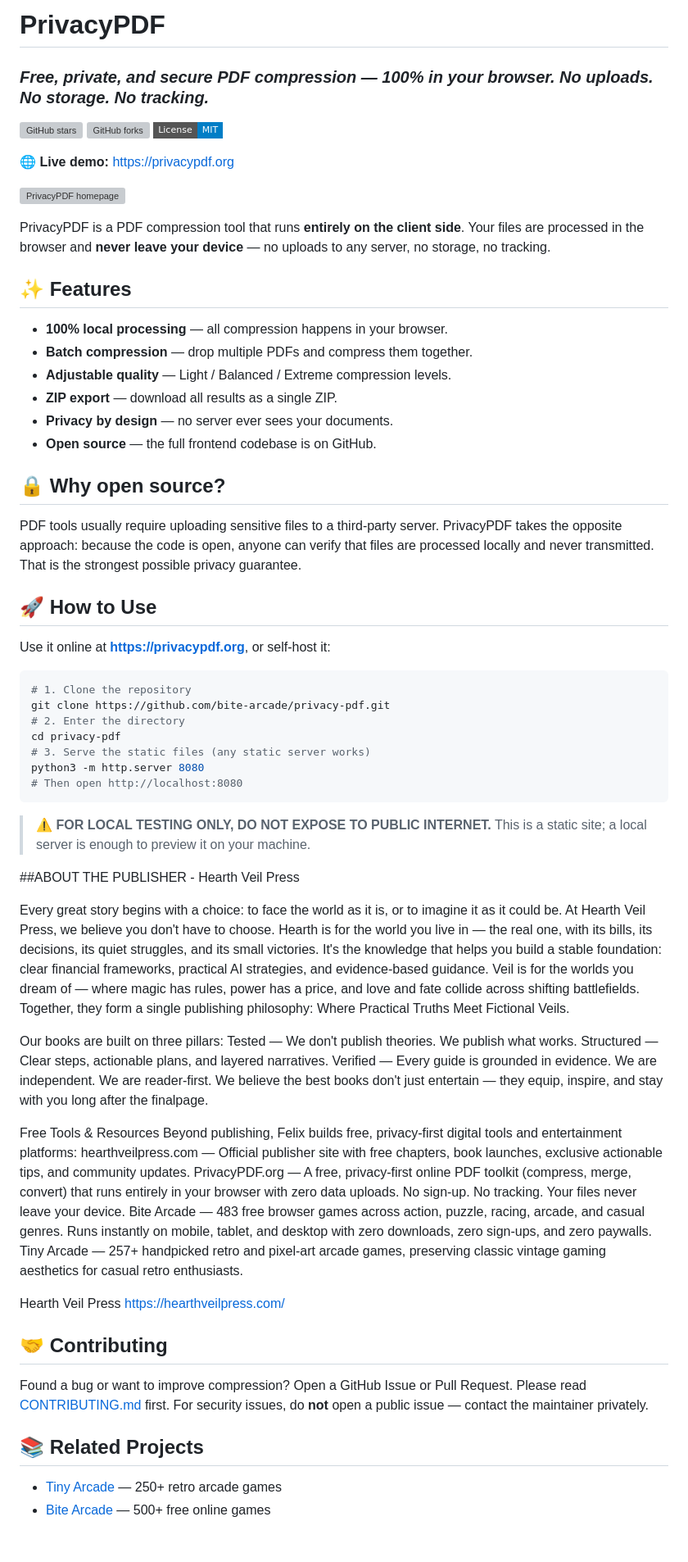
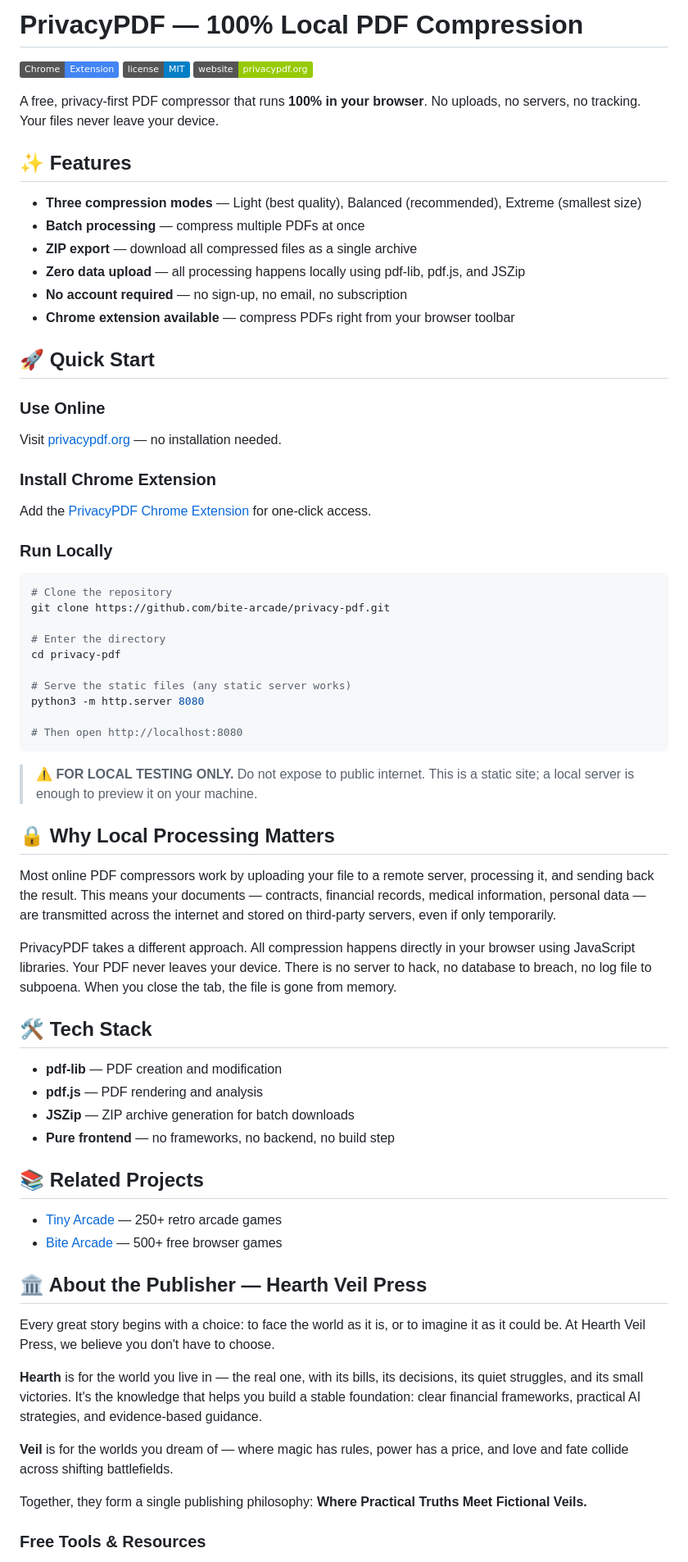
Before and after one commit to bite-arcade/privacy-pdf, a Markdown page: README.md, the part around one of its changes. Shown at 82% size. GitHub-like rendering; badges without logos; blank space fills up the shorter version; grey boxes are pictures that could not be loaded.

Commit message:
Update README: add Chrome extension link, Hearth Veil Press info, related projects

````diff
--- a/README.md
+++ b/README.md
@@ -1,73 +1,74 @@
-# PrivacyPDF
+# PrivacyPDF — 100% Local PDF Compression
 
-### *Free, private, and secure PDF compression — 100% in your browser. No uploads. No storage. No tracking.*
+[![Chrome Web Store](https://img.shields.io/badge/Chrome-Extension-4285F4?logo=google-chrome&logoColor=white)](https://chromewebstore.google.com/detail/privacypdf-local-pdf-comp/oopdaijnpdggadnchldhffnepeijidil)
+[![License](https://img.shields.io/badge/license-MIT-blue.svg)](LICENSE)
+[![Live Site](https://img.shields.io/badge/website-privacypdf.org-green)](https://privacypdf.org)
 
-[![GitHub stars](https://img.shields.io/github/stars/bite-arcade/privacy-pdf?style=flat-square)](https://github.com/bite-arcade/privacy-pdf/stargazers)
-[![GitHub forks](https://img.shields.io/github/forks/bite-arcade/privacy-pdf?style=flat-square)](https://github.com/bite-arcade/privacy-pdf/network)
-[![License: MIT](https://img.shields.io/badge/License-MIT-blue.svg?style=flat-square)](LICENSE)
-
-🌐 **Live demo:** https://privacypdf.org
-
-![PrivacyPDF homepage](https://privacypdf.org/assets/privacy-pdf-banner.webp)
-
-PrivacyPDF is a PDF compression tool that runs **entirely on the client side**.
-Your files are processed in the browser and **never leave your device** — no
-uploads to any server, no storage, no tracking.
+A free, privacy-first PDF compressor that runs **100% in your browser**. No uploads, no servers, no tracking. Your files never leave your device.
 
 ## ✨ Features
 
-- **100% local processing** — all compression happens in your browser.
-- **Batch compression** — drop multiple PDFs and compress them together.
-- **Adjustable quality** — Light / Balanced / Extreme compression levels.
-- **ZIP export** — download all results as a single ZIP.
-- **Privacy by design** — no server ever sees your documents.
-- **Open source** — the full frontend codebase is on GitHub.
+- **Three compression modes** — Light (best quality), Balanced (recommended), Extreme (smallest size)
+- **Batch processing** — compress multiple PDFs at once
+- **ZIP export** — download all compressed files as a single archive
+- **Zero data upload** — all processing happens locally using pdf-lib, pdf.js, and JSZip
+- **No account required** — no sign-up, no email, no subscription
+- **Chrome extension available** — compress PDFs right from your browser toolbar
 
-## 🔒 Why open source?
+## 🚀 Quick Start
 
-PDF tools usually require uploading sensitive files to a third-party server.
-PrivacyPDF takes the opposite approach: because the code is open, anyone can
-verify that files are processed locally and never transmitted. That is the
-strongest possible privacy guarantee.
+### Use Online
 
-## 🚀 How to Use
+Visit [privacypdf.org](https://privacypdf.org) — no installation needed.
 
-Use it online at **https://privacypdf.org**, or self-host it:
+### Install Chrome Extension
+
+Add the [PrivacyPDF Chrome Extension](https://chromewebstore.google.com/detail/privacypdf-local-pdf-comp/oopdaijnpdggadnchldhffnepeijidil) for one-click access.
+
+### Run Locally
 
 ```bash
-# 1. Clone the repository
+# Clone the repository
 git clone https://github.com/bite-arcade/privacy-pdf.git
-# 2. Enter the directory
+
+# Enter the directory
 cd privacy-pdf
-# 3. Serve the static files (any static server works)
+
+# Serve the static files (any static server works)
 python3 -m http.server 8080
+
 # Then open http://localhost:8080
 ```
 
-> ⚠️ **FOR LOCAL TESTING ONLY, DO NOT EXPOSE TO PUBLIC INTERNET.** This is a
-> static site; a local server is enough to preview it on your machine.
->
+> ⚠️ **FOR LOCAL TESTING ONLY.** Do not expose to public internet. This is a static site; a local server is enough to preview it on your machine.
 
+## 🔒 Why Local Processing Matters
 
-##ABOUT THE PUBLISHER - Hearth Veil Press
+Most online PDF compressors work by uploading your file to a remote server, processing it, and sending back the result. This means your documents — contracts, financial records, medical information, personal data — are transmitted across the internet and stored on third-party servers, even if only temporarily.
 
-Every great story begins with a choice: to face the world as it is, or to imagine it as it could be. At Hearth Veil Press, we believe you don't have to choose. Hearth is for the world you live in — the real one, with its bills, its decisions, its quiet struggles, and its small victories. It's the knowledge that helps you build a stable foundation: clear financial frameworks, practical AI strategies, and evidence-based guidance. Veil is for the worlds you dream of — where magic has rules, power has a price, and love and fate collide across shifting battlefields. Together, they form a single publishing philosophy: Where Practical Truths Meet Fictional Veils.
+PrivacyPDF takes a different approach. All compression happens directly in your browser using JavaScript libraries. Your PDF never leaves your device. There is no server to hack, no database to breach, no log file to subpoena. When you close the tab, the file is gone from memory.
 
-Our books are built on three pillars: Tested — We don't publish theories. We publish what works. Structured — Clear steps, actionable plans, and layered narratives. Verified — Every guide is grounded in evidence. We are independent. We are reader-first. We believe the best books don't just entertain — they equip, inspire, and stay with you long after the finalpage.
+## 🛠️ Tech Stack
 
-Free Tools & Resources Beyond publishing, Felix builds free, privacy-first digital tools and entertainment platforms: hearthveilpress.com — Official publisher site with free chapters, book launches, exclusive actionable tips, and community updates. PrivacyPDF.org — A free, privacy-first online PDF toolkit (compress, merge, convert) that runs entirely in your browser with zero data uploads. No sign-up. No tracking. Your files never leave your device. Bite Arcade — 483 free browser games across action, puzzle, racing, arcade, and casual genres. Runs instantly on mobile, tablet, and desktop with zero downloads, zero sign-ups, and zero paywalls. Tiny Arcade — 257+ handpicked retro and pixel-art arcade games, preserving classic vintage gaming aesthetics for casual retro enthusiasts.
-
-Hearth Veil Press https://hearthveilpress.com/
-
-
-
-## 🤝 Contributing
-
-Found a bug or want to improve compression? Open a GitHub Issue or Pull Request.
-Please read [CONTRIBUTING.md](CONTRIBUTING.md) first. For security issues, do
-**not** open a public issue — contact the maintainer privately.
+- **pdf-lib** — PDF creation and modification
+- **pdf.js** — PDF rendering and analysis
+- **JSZip** — ZIP archive generation for batch downloads
+- **Pure frontend** — no frameworks, no backend, no build step
 
 ## 📚 Related Projects
 
 - [Tiny Arcade](https://github.com/bite-arcade/tiny-arcade) — 250+ retro arcade games
-- [Bite Arcade](https://github.com/bite-arcade/bite-arcade) — 500+ free online games
+- [Bite Arcade](https://github.com/bite-arcade/bite-arcade) — 500+ free browser games
+
+## 🏛️ About the Publisher — Hearth Veil Press
+
+Every great story begins with a choice: to face the world as it is, or to imagine it as it could be. At Hearth Veil Press, we believe you don't have to choose.
+
+**Hearth** is for the world you live in — the real one, with its bills, its decisions, its quiet struggles, and its small victories. It's the knowledge that helps you build a stable foundation: clear financial frameworks, practical AI strategies, and evidence-based guidance.
+
+**Veil** is for the worlds you dream of — where magic has rules, power has a price, and love and fate collide across shifting battlefields.
+
+Together, they form a single publishing philosophy: **Where Practical Truths Meet Fictional Veils.**
+
+### Free Tools & Resources
+
````
Also changed, not shown: other parts of README.md (+10 -0 lines).
